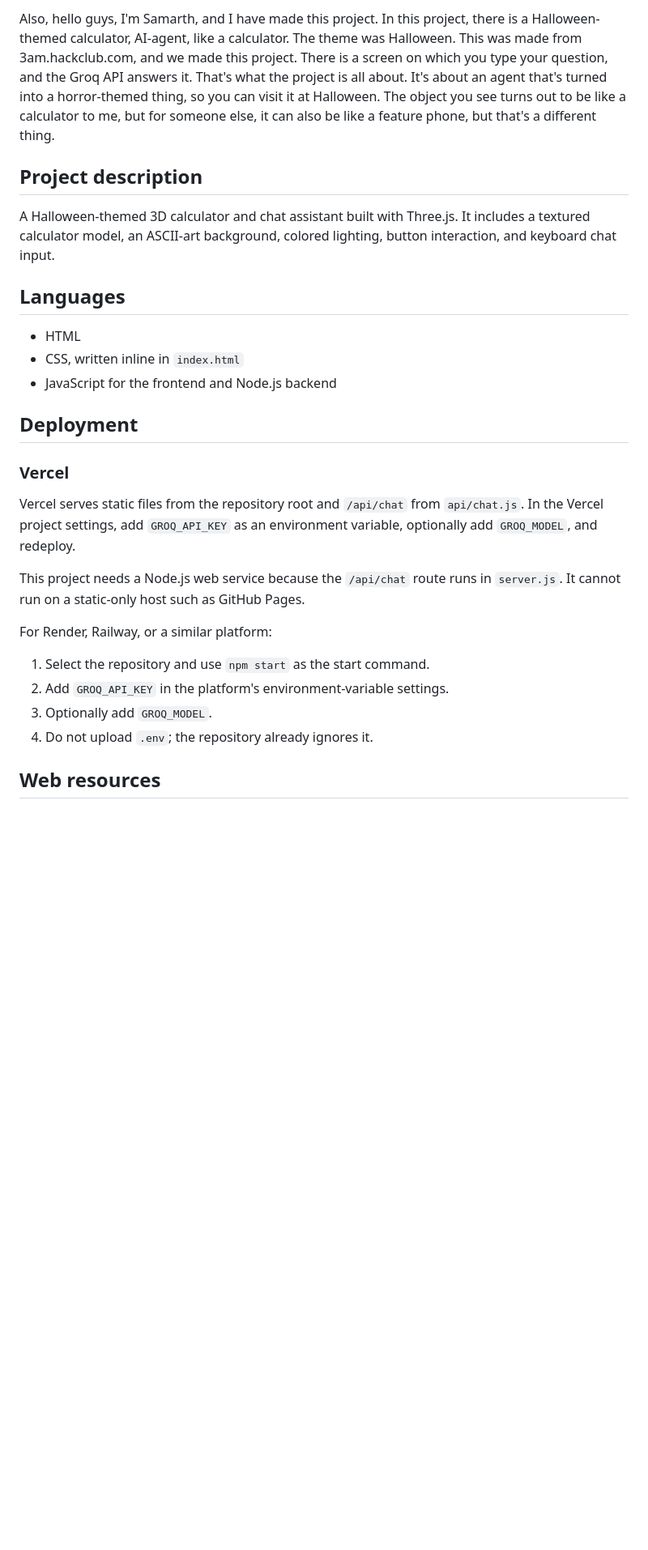
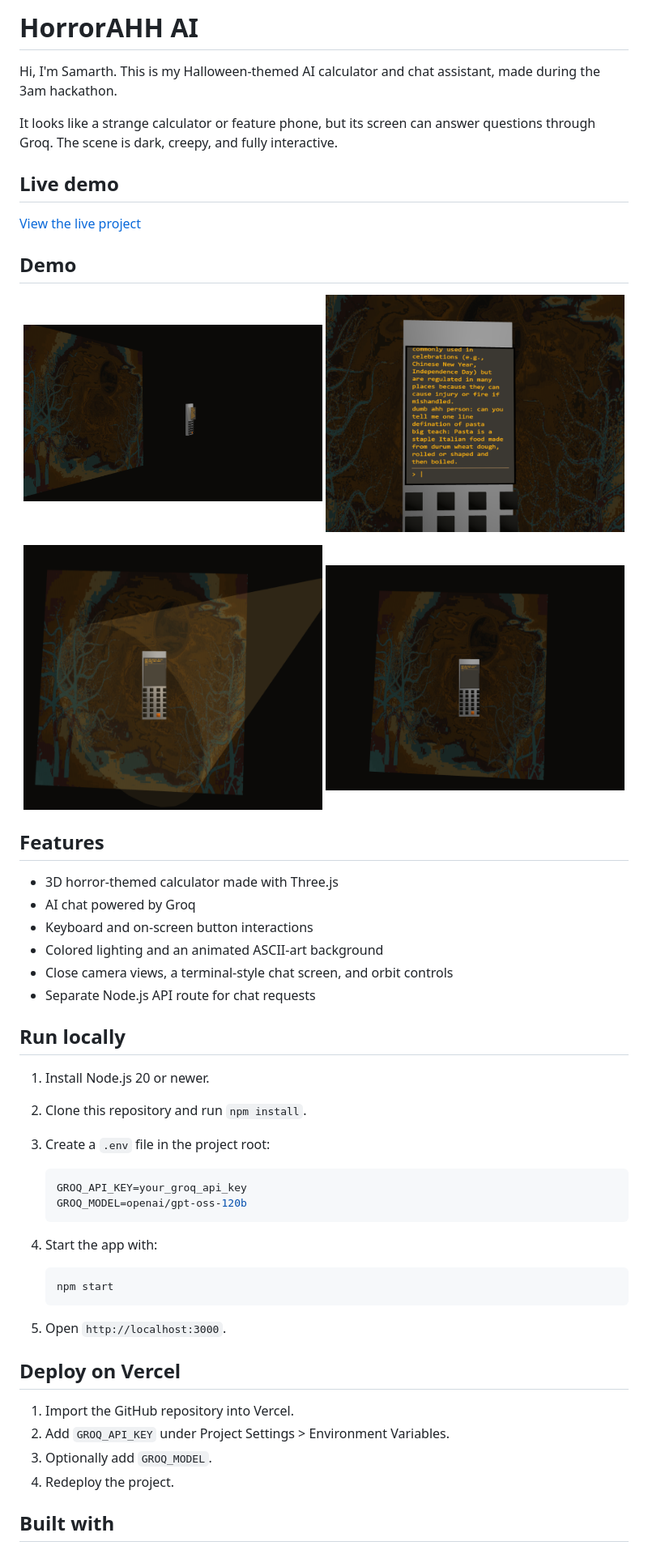
Before and after one commit to samarth875-netizen/horrorahhai-, a Markdown page: README.md, the part around one of its changes. Shown at 81% size. GitHub-like rendering; pictures changed too: screenshots/ai-chat.png (added), screenshots/close-view.png (added), screenshots/demo-menu.png (added); blank space fills up the shorter version.

Commit message:
Improve README with demo screenshots and setup instructions
Co-authored-by: Copilot <223556219+Copilot@users.noreply.github.com>

````diff
--- a/README.md
+++ b/README.md
@@ -1,36 +1,59 @@
-Also, hello guys, I'm Samarth, and I have made this project.
-In this project, there is a Halloween-themed calculator, AI-agent, like a calculator.
-The theme was Halloween. This was made from 3am.hackclub.com, and we made this project.
-There is a screen on which you type your question, and the Groq API answers it. That's what the project is all about.
-It's about an agent that's turned into a horror-themed thing, so you can visit it at Halloween.
-The object you see turns out to be like a calculator to me, but for someone else, it can also be like a feature phone, but that's a different thing.
-## Project description
+# HorrorAHH AI
 
-A Halloween-themed 3D calculator and chat assistant built with Three.js. It includes a textured calculator model, an ASCII-art background, colored lighting, button interaction, and keyboard chat input.
+Hi, I'm Samarth. This is my Halloween-themed AI calculator and chat assistant, made during the 3am hackathon.
 
-## Languages
+It looks like a strange calculator or feature phone, but its screen can answer questions through Groq. The scene is dark, creepy, and fully interactive.
 
-- HTML
-- CSS, written inline in `index.html`
-- JavaScript for the frontend and Node.js backend
+## Live demo
 
-## Deployment
+[View the live project](LIVE_PROJECT_URL)
 
-### Vercel
+## Demo
 
-Vercel serves static files from the repository root and `/api/chat` from
-`api/chat.js`. In the Vercel project settings, add `GROQ_API_KEY` as an
-environment variable, optionally add `GROQ_MODEL`, and redeploy.
+<p align="center">
+  <img src="screenshots/demo-menu.png" alt="A dark view of the project menu and device" width="49%">
+  <img src="screenshots/ai-chat.png" alt="The AI chat screen inside the 3D calculator" width="49%">
+</p>
 
-This project needs a Node.js web service because the `/api/chat` route runs in
-`server.js`. It cannot run on a static-only host such as GitHub Pages.
+<p align="center">
+  <img src="screenshots/close-view.png" alt="Close view of the 3D horror calculator" width="49%">
+  <img src="screenshots/full-view.png" alt="Full view of the calculator in its horror scene" width="49%">
+</p>
 
-For Render, Railway, or a similar platform:
+## Features
 
-1. Select the repository and use `npm start` as the start command.
-2. Add `GROQ_API_KEY` in the platform's environment-variable settings.
+- 3D horror-themed calculator made with Three.js
+- AI chat powered by Groq
+- Keyboard and on-screen button interactions
+- Colored lighting and an animated ASCII-art background
+- Close camera views, a terminal-style chat screen, and orbit controls
+- Separate Node.js API route for chat requests
+
+## Run locally
+
+1. Install Node.js 20 or newer.
+2. Clone this repository and run `npm install`.
+3. Create a `.env` file in the project root:
+
+   ```env
+   GROQ_API_KEY=your_groq_api_key
+   GROQ_MODEL=openai/gpt-oss-120b
+   ```
+
+4. Start the app with:
+
+   ```bash
+   npm start
+   ```
+
+5. Open `http://localhost:3000`.
+
+## Deploy on Vercel
+
+1. Import the GitHub repository into Vercel.
+2. Add `GROQ_API_KEY` under Project Settings > Environment Variables.
 3. Optionally add `GROQ_MODEL`.
-4. Do not upload `.env`; the repository already ignores it.
+4. Redeploy the project.
 
-## Web resources
+## Built with
 
````
Also changed, not shown: other parts of README.md (+4 -5 lines).
